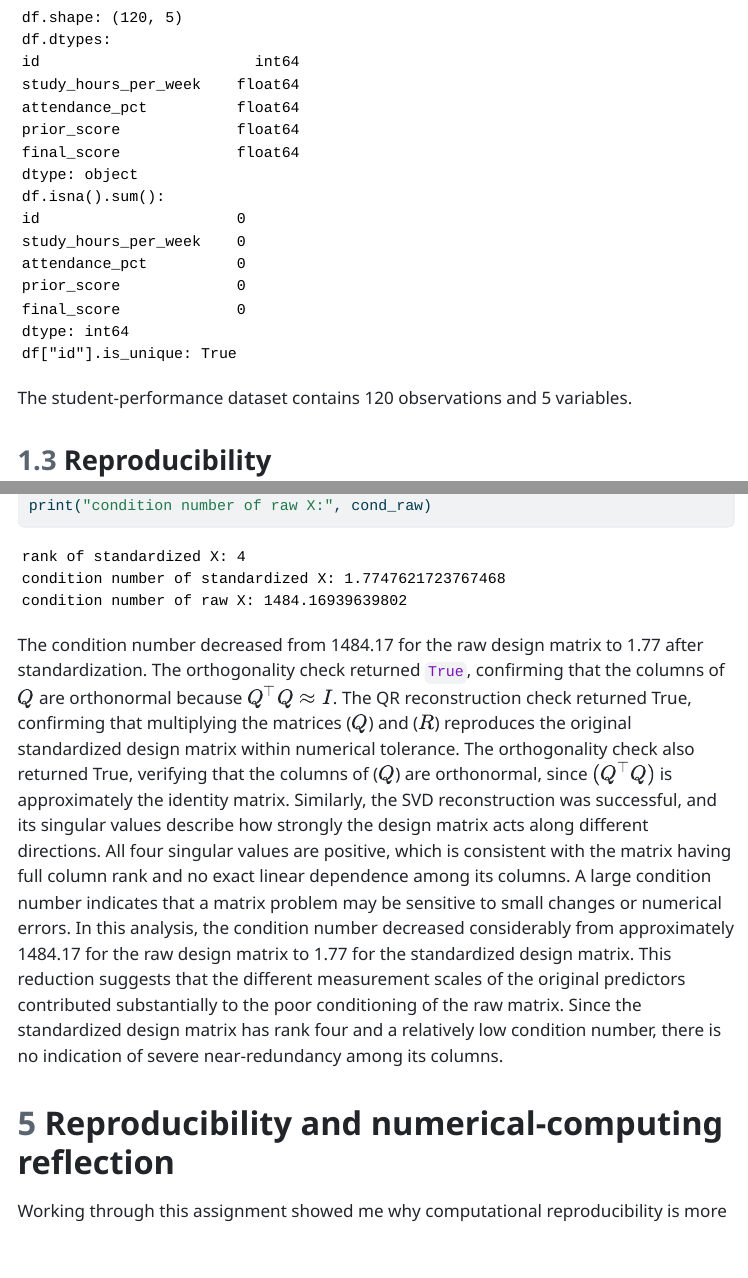
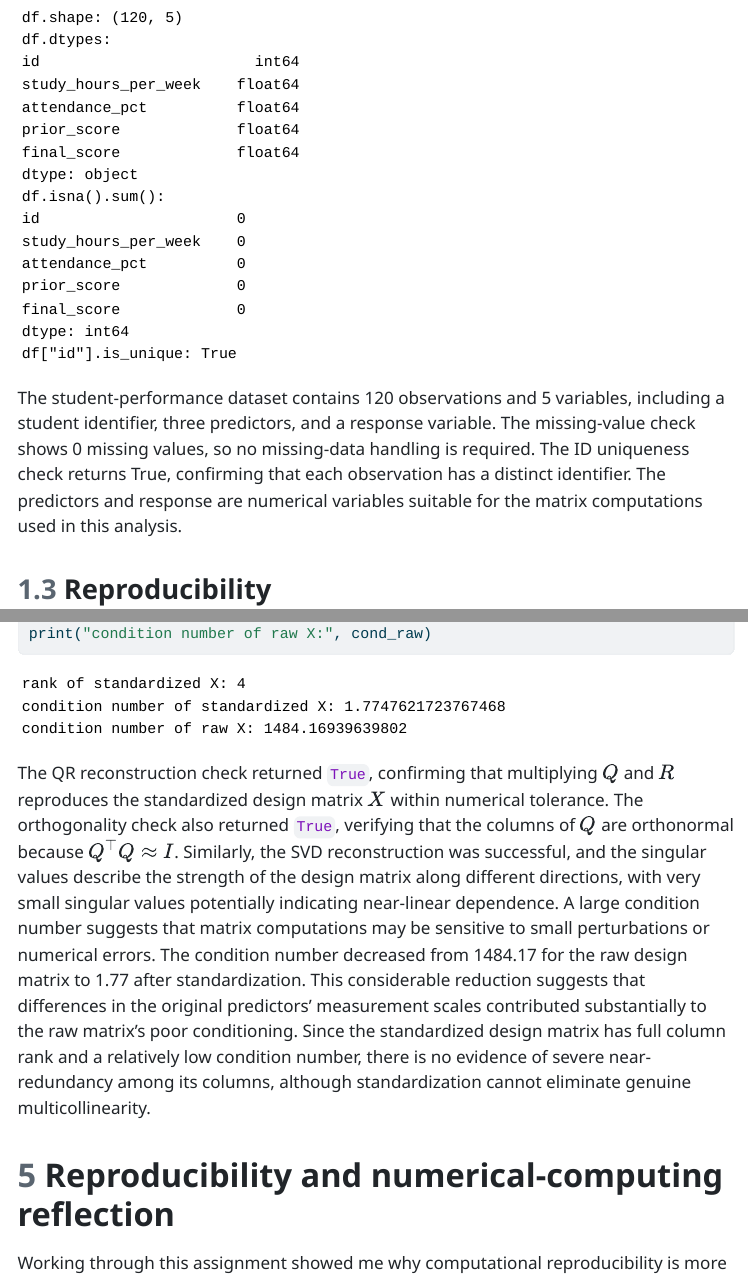
Before and after one commit to ba2464/sta556-homework-3, a Quarto document (reports/homework3.qmd): the page in a window 1100 px wide, from 1310 px down, and a second part further down, joined at a grey line. The pictures show the output file reports/homework3.html that the author committed with the source, opened offline; menus at the side of the page are left out; long lines of code are wrapped.

Commit message:
Finalize STA 556 Homework 3

````diff
--- a/reports/homework3.qmd
+++ b/reports/homework3.qmd
@@ -42,7 +42,7 @@ print('df["id"].is_unique:', df["id"].is_unique)
 ```
 
 
-The student-performance dataset contains `{python} df.shape[0]` observations and `{python} df.shape[1]` variables.
+The student-performance dataset contains `{python} df.shape[0]` observations and `{python} df.shape[1]` variables, including a student identifier, three predictors, and a response variable. The missing-value check shows `{python} int(df.isna().sum().sum())` missing values, so no missing-data handling is required. The ID uniqueness check returns `{python} df["id"].is_unique`, confirming that each observation has a distinct identifier. The predictors and response are numerical variables suitable for the matrix computations used in this analysis.
 
 ## Reproducibility
 
@@ -144,7 +145,7 @@ print("condition number of raw X:", cond_raw)
 ```
 
 
-The condition number decreased from `{python} f"{cond_raw:.2f}"` for the raw design matrix to `{python} f"{cond_standardized:.2f}"` after standardization. The orthogonality check returned `True`, confirming that the columns of $Q$ are orthonormal because $Q^\top Q \approx I$. The QR reconstruction check returned True, confirming that multiplying the matrices ($Q$) and ($R$) reproduces the original standardized design matrix within numerical tolerance. The orthogonality check also returned True, verifying that the columns of ($Q$) are orthonormal, since $(Q^\top Q)$ is approximately the identity matrix. Similarly, the SVD reconstruction was successful, and its singular values describe how strongly the design matrix acts along different directions. All four singular values are positive, which is consistent with the matrix having full column rank and no exact linear dependence among its columns. A large condition number indicates that a matrix problem may be sensitive to small changes or numerical errors. In this analysis, the condition number decreased considerably from approximately 1484.17 for the raw design matrix to 1.77 for the standardized design matrix. This reduction suggests that the different measurement scales of the original predictors contributed substantially to the poor conditioning of the raw matrix. Since the standardized design matrix has rank four and a relatively low condition number, there is no indication of severe near-redundancy among its columns.
+The QR reconstruction check returned `True`, confirming that multiplying $Q$ and $R$ reproduces the standardized design matrix $X$ within numerical tolerance. The orthogonality check also returned `True`, verifying that the columns of $Q$ are orthonormal because $Q^\top Q \approx I$. Similarly, the SVD reconstruction was successful, and the singular values describe the strength of the design matrix along different directions, with very small singular values potentially indicating near-linear dependence. A large condition number suggests that matrix computations may be sensitive to small perturbations or numerical errors. The condition number decreased from `{python} f"{cond_raw:.2f}"` for the raw design matrix to `{python} f"{cond_standardized:.2f}"` after standardization. This considerable reduction suggests that differences in the original predictors' measurement scales contributed substantially to the raw matrix's poor conditioning. Since the standardized design matrix has full column rank and a relatively low condition number, there is no evidence of severe near-redundancy among its columns, although standardization cannot eliminate genuine multicollinearity.
 
 # Reproducibility and numerical-computing reflection
 
````
Also changed, not shown: reports/homework3.html, reports/homework3.qmd (5 more changed lines).
